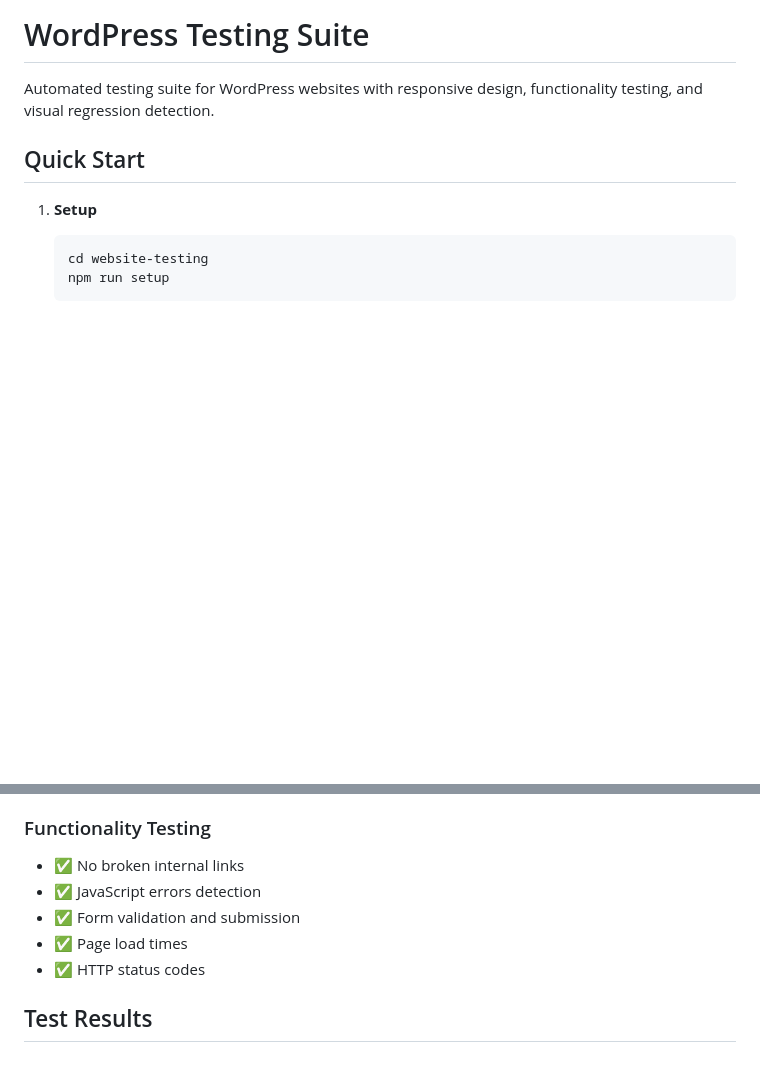
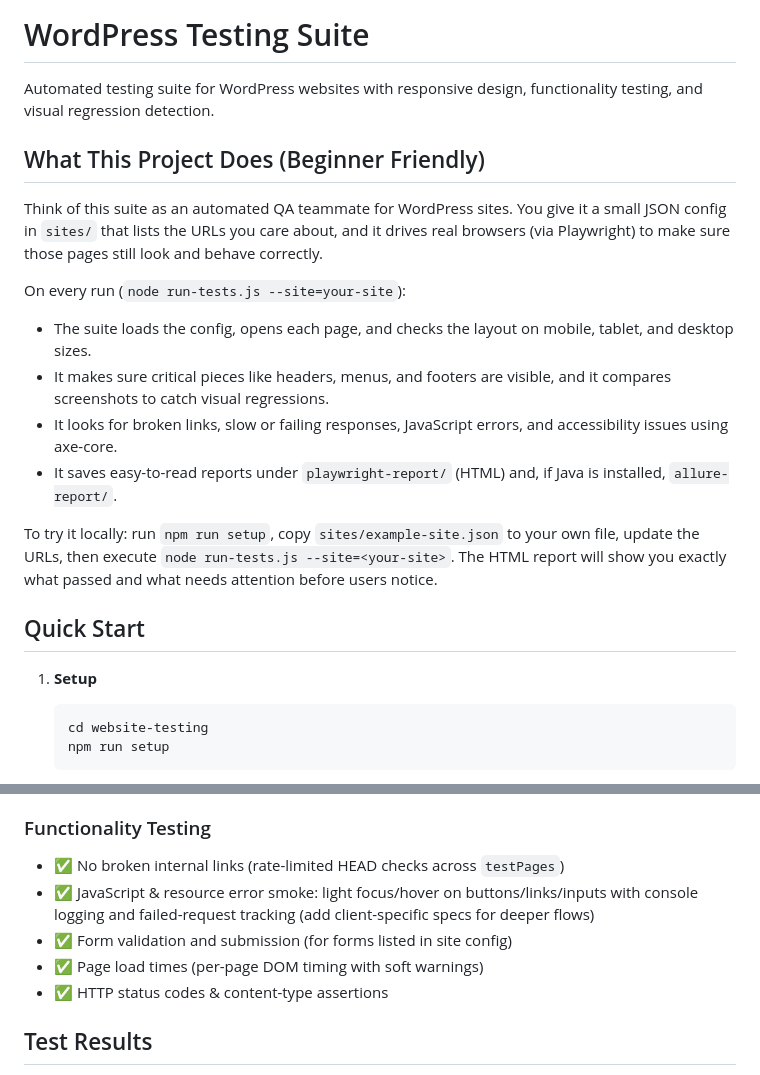
Before and after one commit to SpyrosBou/website-testing, a Markdown page: README.md, 2 parts joined by grey strips. Drawn GitHub-style; blank space fills up the shorter version.

```diff
--- a/README.md
+++ b/README.md
@@ -1,6 +1,18 @@
 # WordPress Testing Suite
 
 Automated testing suite for WordPress websites with responsive design, functionality testing, and visual regression detection.
+
+## What This Project Does (Beginner Friendly)
+
+Think of this suite as an automated QA teammate for WordPress sites. You give it a small JSON config in `sites/` that lists the URLs you care about, and it drives real browsers (via Playwright) to make sure those pages still look and behave correctly.
+
+On every run (`node run-tests.js --site=your-site`):
+- The suite loads the config, opens each page, and checks the layout on mobile, tablet, and desktop sizes.
+- It makes sure critical pieces like headers, menus, and footers are visible, and it compares screenshots to catch visual regressions.
+- It looks for broken links, slow or failing responses, JavaScript errors, and accessibility issues using axe-core.
+- It saves easy-to-read reports under `playwright-report/` (HTML) and, if Java is installed, `allure-report/`.
+
+To try it locally: run `npm run setup`, copy `sites/example-site.json` to your own file, update the URLs, then execute `node run-tests.js --site=<your-site>`. The HTML report will show you exactly what passed and what needs attention before users notice.
 
 ## Quick Start
 
@@ -149,11 +161,11 @@ node run-tests.js --site=my-site --project="Safari"  # WebKit engine
 - **Real Mobile Testing**: For actual device testing, use cloud services (not covered by this suite)
 
 ### Functionality Testing
-- ✅ No broken internal links
-- ✅ JavaScript errors detection
-- ✅ Form validation and submission
-- ✅ Page load times
-- ✅ HTTP status codes
+- ✅ No broken internal links (rate-limited HEAD checks across `testPages`)
+- ✅ JavaScript & resource error smoke: light focus/hover on buttons/links/inputs with console logging and failed-request tracking (add client-specific specs for deeper flows)
+- ✅ Form validation and submission (for forms listed in site config)
+- ✅ Page load times (per-page DOM timing with soft warnings)
+- ✅ HTTP status codes & content-type assertions
 
 ## Test Results
 
```
Also changed, not shown: AGENTS.md (+1 -1 lines), codex-plan-new.md (+2 -2 lines).
